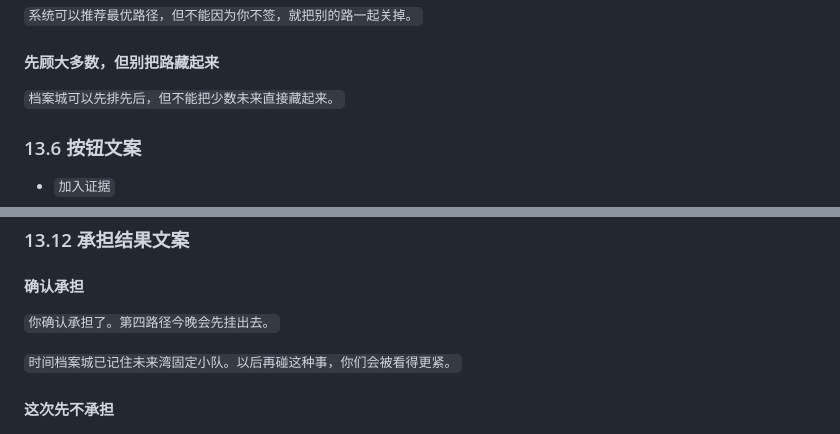
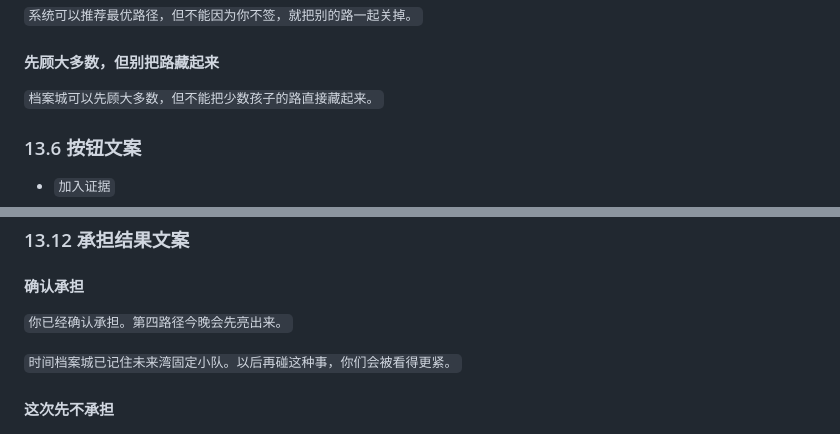
Before and after one commit to JamesWuHK/future-bay-chapter-01-preview, a Markdown page: docs/episode-onscreen-copy.md, 2 parts joined by grey strips. GitHub-like rendering.

```diff
--- a/docs/episode-onscreen-copy.md
+++ b/docs/episode-onscreen-copy.md
@@ -683,7 +683,7 @@
 
 #### 先顾大多数，但别把路藏起来
 
-`档案城可以先排先后，但不能把少数未来直接藏起来。`
+`档案城可以先顾大多数，但不能把少数孩子的路直接藏起来。`
 
 ### 13.6 按钮文案
 
@@ -750,7 +750,7 @@
 
 #### 确认承担
 
-`你确认承担了。第四路径今晚会先挂出去。`
+`你已经确认承担。第四路径今晚会先亮出来。`
 
 `时间档案城已记住未来湾固定小队。以后再碰这种事，你们会被看得更紧。`
 
```
Also changed, not shown: docs/master-episode-script.md (+1 -1 lines), docs/workflow-remediation-todo.md (+13 -0 lines).
